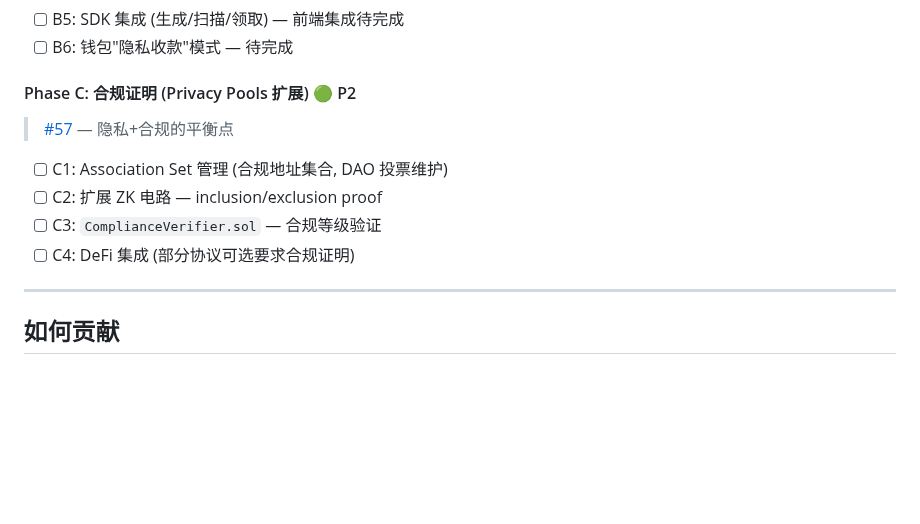
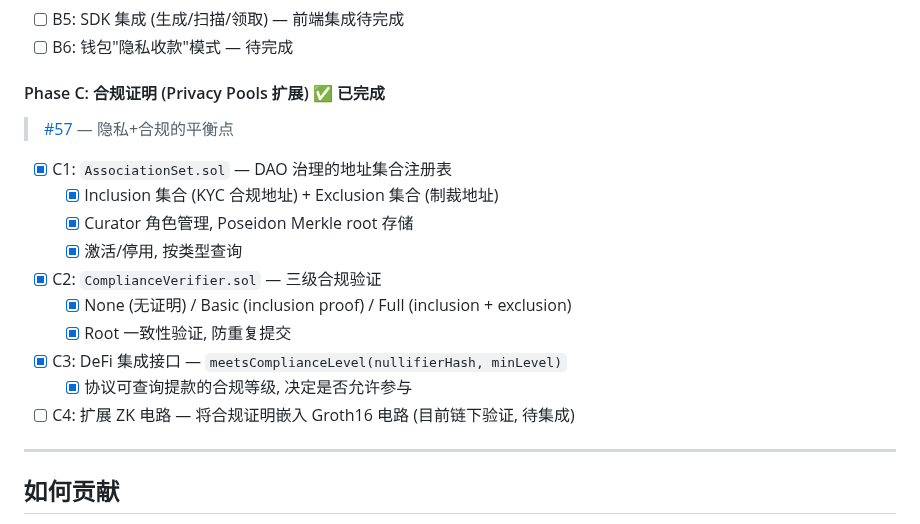
Before and after one commit to qfc-network/qfc-design, a Markdown page: 09-TODO-ROADMAP-CN.md, the part around the change. Drawn GitHub-style; blank space fills up the shorter version.

```diff
--- a/09-TODO-ROADMAP-CN.md
+++ b/09-TODO-ROADMAP-CN.md
@@ -1045,14 +1045,20 @@ v2.0 AI 计算网络 (✅ 全部完成):
 - [ ] B5: SDK 集成 (生成/扫描/领取) — 前端集成待完成
 - [ ] B6: 钱包"隐私收款"模式 — 待完成
 
-#### Phase C: 合规证明 (Privacy Pools 扩展) 🟢 P2
+#### Phase C: 合规证明 (Privacy Pools 扩展) ✅ 已完成
 
 > [#57](https://github.com/qfc-network/qfc-contracts/issues/57) — 隐私+合规的平衡点
 
-- [ ] C1: Association Set 管理 (合规地址集合, DAO 投票维护)
-- [ ] C2: 扩展 ZK 电路 — inclusion/exclusion proof
-- [ ] C3: `ComplianceVerifier.sol` — 合规等级验证
-- [ ] C4: DeFi 集成 (部分协议可选要求合规证明)
+- [x] C1: `AssociationSet.sol` — DAO 治理的地址集合注册表
+  - [x] Inclusion 集合 (KYC 合规地址) + Exclusion 集合 (制裁地址)
+  - [x] Curator 角色管理, Poseidon Merkle root 存储
+  - [x] 激活/停用, 按类型查询
+- [x] C2: `ComplianceVerifier.sol` — 三级合规验证
+  - [x] None (无证明) / Basic (inclusion proof) / Full (inclusion + exclusion)
+  - [x] Root 一致性验证, 防重复提交
+- [x] C3: DeFi 集成接口 — `meetsComplianceLevel(nullifierHash, minLevel)`
+  - [x] 协议可查询提款的合规等级, 决定是否允许参与
+- [ ] C4: 扩展 ZK 电路 — 将合规证明嵌入 Groth16 电路 (目前链下验证, 待集成)
 
 ---
 
```
Also changed, not shown: 09-TODO-ROADMAP-EN.md (+11 -5 lines).
